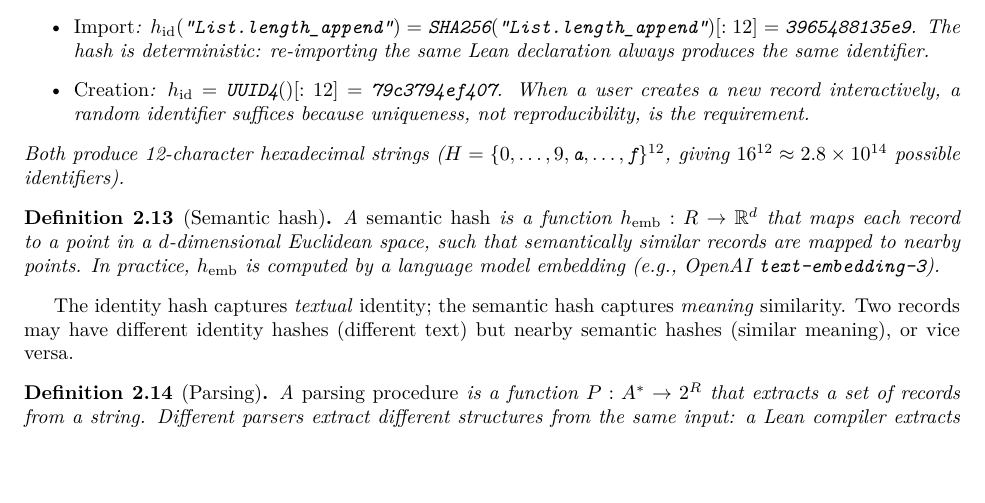
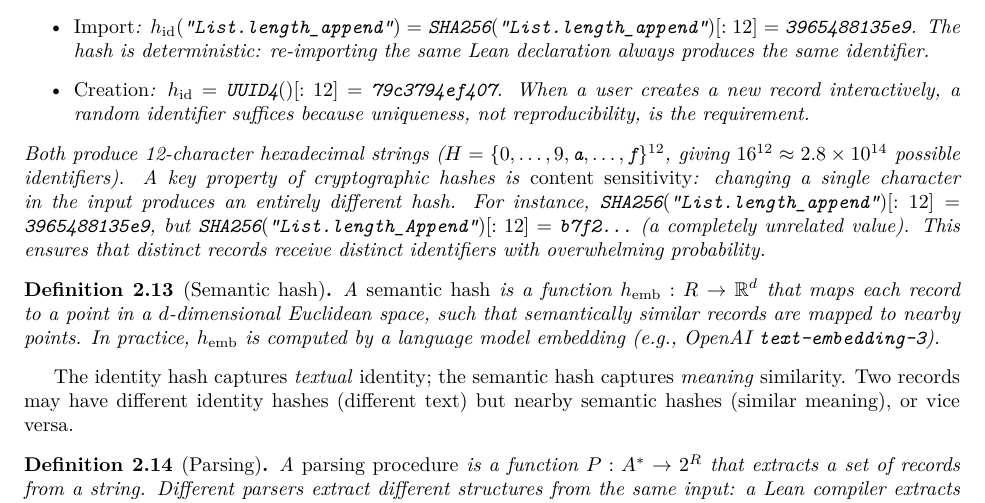
Before and after one commit to MathNetwork/Astrolabe, a LaTeX paper (paper/main.tex, which reads paper/sections/foundations.tex): part of page 7 of 14, cut so that both start at the same text, the shorter picture padded with empty space. Compiled offline with pdfLaTeX.

Commit message:
paper §2: note on content sensitivity of cryptographic hashes
Co-Authored-By: Claude Opus 4.6 (1M context) <noreply@anthropic.com>

```diff
--- a/paper/sections/foundations.tex
+++ b/paper/sections/foundations.tex
@@ -165,7 +165,7 @@ In the reference implementation, $h_{\mathrm{id}}$ is computed in two ways depen
 \item \emph{Import}: $h_{\mathrm{id}}(\texttt{``List.length\_append''}) = \texttt{SHA256}(\texttt{``List.length\_append''})[:12] = \texttt{3965488135e9}$. The hash is deterministic: re-importing the same Lean declaration always produces the same identifier.
 \item \emph{Creation}: $h_{\mathrm{id}} = \texttt{UUID4}()[:12] = \texttt{79c3794ef407}$. When a user creates a new record interactively, a random identifier suffices because uniqueness, not reproducibility, is the requirement.
 \end{itemize}
-Both produce 12-character hexadecimal strings ($H = \{0,\ldots,9,\texttt{a},\ldots,\texttt{f}\}^{12}$, giving $16^{12} \approx 2.8 \times 10^{14}$ possible identifiers).
+Both produce 12-character hexadecimal strings ($H = \{0,\ldots,9,\texttt{a},\ldots,\texttt{f}\}^{12}$, giving $16^{12} \approx 2.8 \times 10^{14}$ possible identifiers). A key property of cryptographic hashes is \emph{content sensitivity}: changing a single character in the input produces an entirely different hash. For instance, $\texttt{SHA256}(\texttt{``List.length\_append''})[:12] = \texttt{3965488135e9}$, but $\texttt{SHA256}(\texttt{``List.length\_Append''})[:12] = \texttt{b7f2...}$ (a completely unrelated value). This ensures that distinct records receive distinct identifiers with overwhelming probability.
 \end{example}
 
 \begin{definition}[Semantic hash]
```
